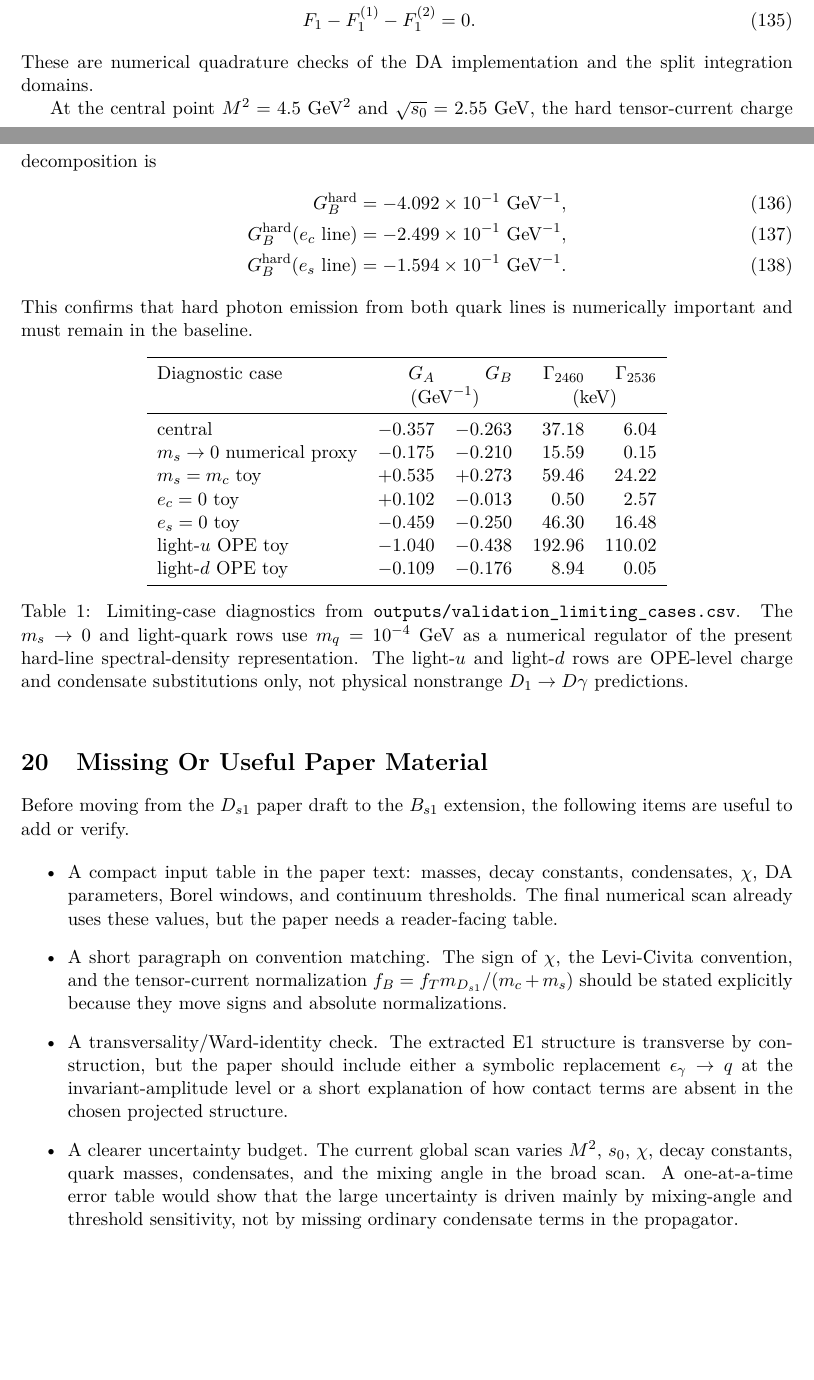
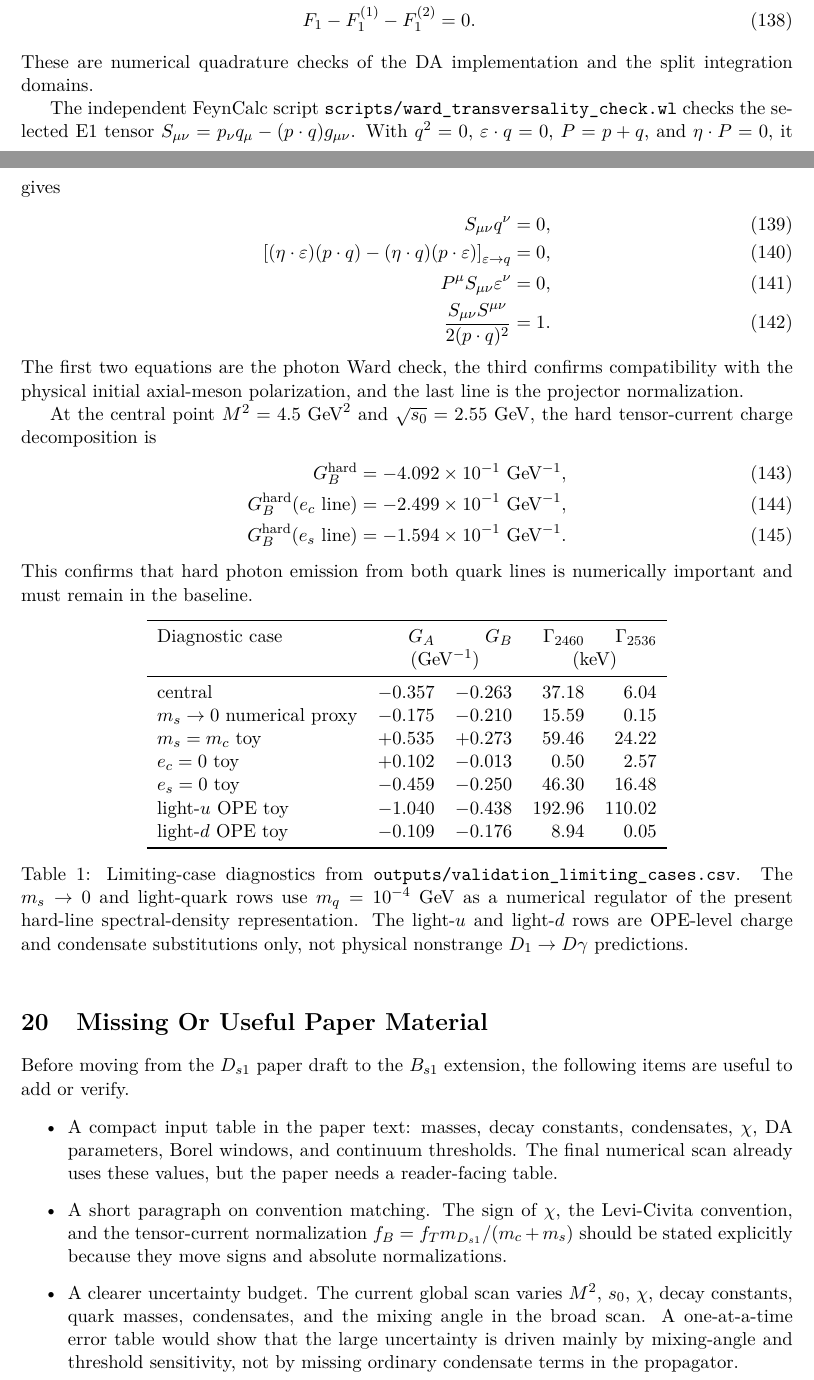
Before and after one commit to sbilmis/Dsgamma, a LaTeX paper (notes/Ds1_to_Ds_gamma_LCSR_notes.tex): two parts of pages 17 and 18 of 19, joined at a grey line, cut so that both start at the same text, the shorter picture padded with empty space. Compiled offline with pdfLaTeX.

Commit message:
Add E1 Ward transversality check

```diff
--- a/notes/Ds1_to_Ds_gamma_LCSR_notes.tex
+++ b/notes/Ds1_to_Ds_gamma_LCSR_notes.tex
@@ -1289,6 +1311,22 @@ three-particle integration closure:
 These are numerical quadrature checks of the DA implementation and the split
 integration domains.
 
+The independent FeynCalc script
+\texttt{scripts/ward\_transversality\_check.wl} checks the selected E1 tensor
+$S_{\mu\nu}=p_\nu q_\mu-(p\cdot q)g_{\mu\nu}$.  With
+$q^2=0$, $\varepsilon\cdot q=0$, $P=p+q$, and $\eta\cdot P=0$, it gives
+\begin{align}
+  S_{\mu\nu}q^\nu &=0,\\
+  \left[(\eta\cdot\varepsilon)(p\cdot q)
+    -(\eta\cdot q)(p\cdot\varepsilon)\right]_{\varepsilon\to q}
+  &=0,\\
+  P^\mu S_{\mu\nu}\varepsilon^\nu&=0,\\
+  \frac{S_{\mu\nu}S^{\mu\nu}}{2(p\cdot q)^2}&=1.
+\end{align}
+The first two equations are the photon Ward check, the third confirms
+compatibility with the physical initial axial-meson polarization, and the last
+line is the projector normalization.
+
 At the central point $M^2=4.5~\GeV^2$ and
 $\sqrt{s_0}=2.55~\GeV$, the hard tensor-current charge decomposition is
 \begin{align}
@@ -1338,11 +1376,6 @@ following items are useful to add or verify.
   Levi-Civita convention, and the tensor-current normalization
   $f_B=f_Tm_{D_{s1}}/(m_c+m_s)$ should be stated explicitly because they move
   signs and absolute normalizations.
-  \item A transversality/Ward-identity check.  The extracted E1 structure is
-  transverse by construction, but the paper should include either a symbolic
-  replacement $\epsilon_\gamma\to q$ at the invariant-amplitude level or a
-  short explanation of how contact terms are absent in the chosen projected
-  structure.
   \item A clearer uncertainty budget.  The current global scan varies
   $M^2$, $s_0$, $\chi$, decay constants, quark masses, condensates, and the
   mixing angle in the broad scan.  A one-at-a-time error table would show that
```
Also changed, not shown: outputs/ward_transversality_check.txt (added, +12 -0 lines), notes/Ds1_to_Ds_gamma_LCSR_notes.pdf, notes/Ds1_to_Ds_gamma_LCSR_notes.tex (22 more changed lines), 1 other file.
